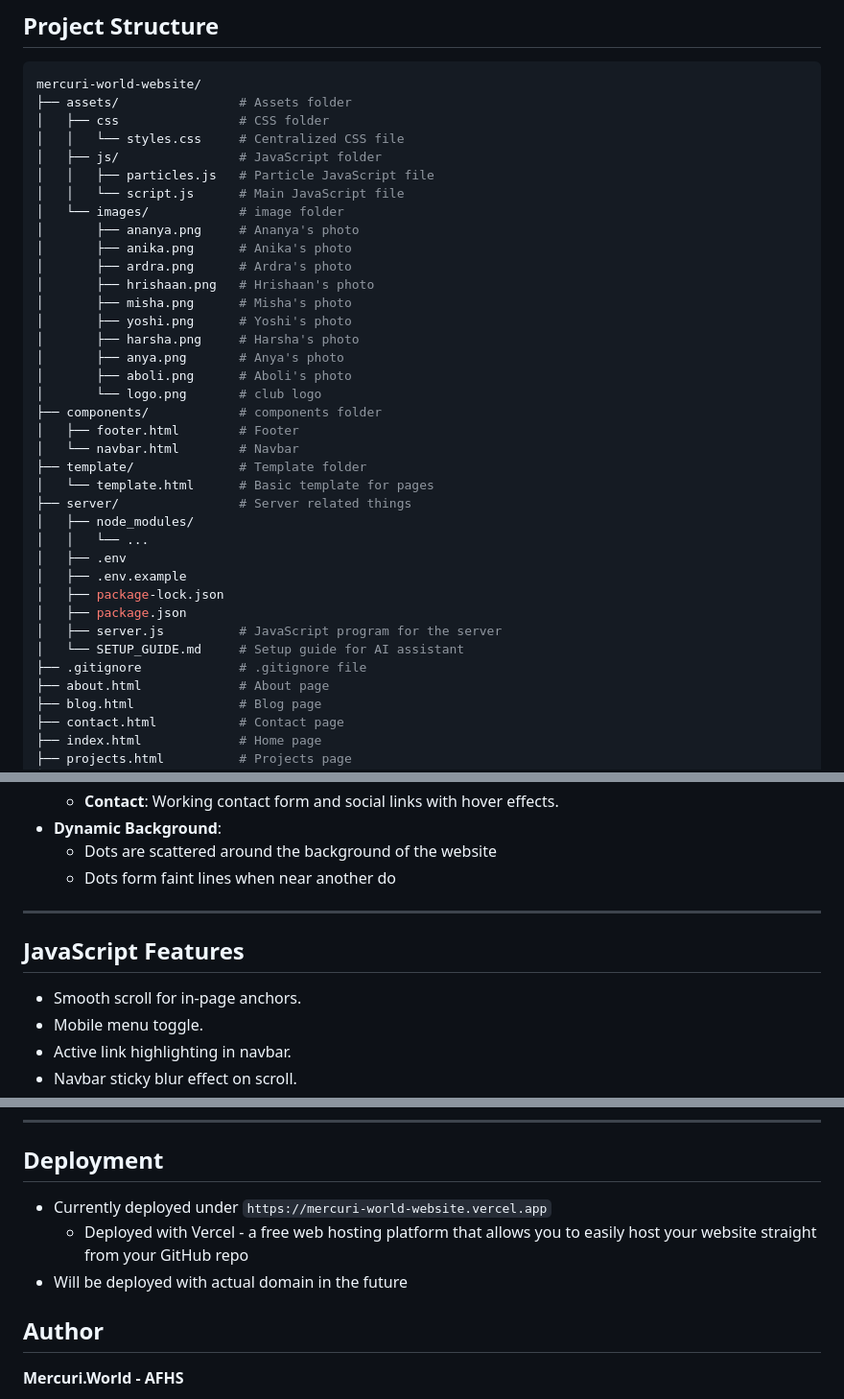
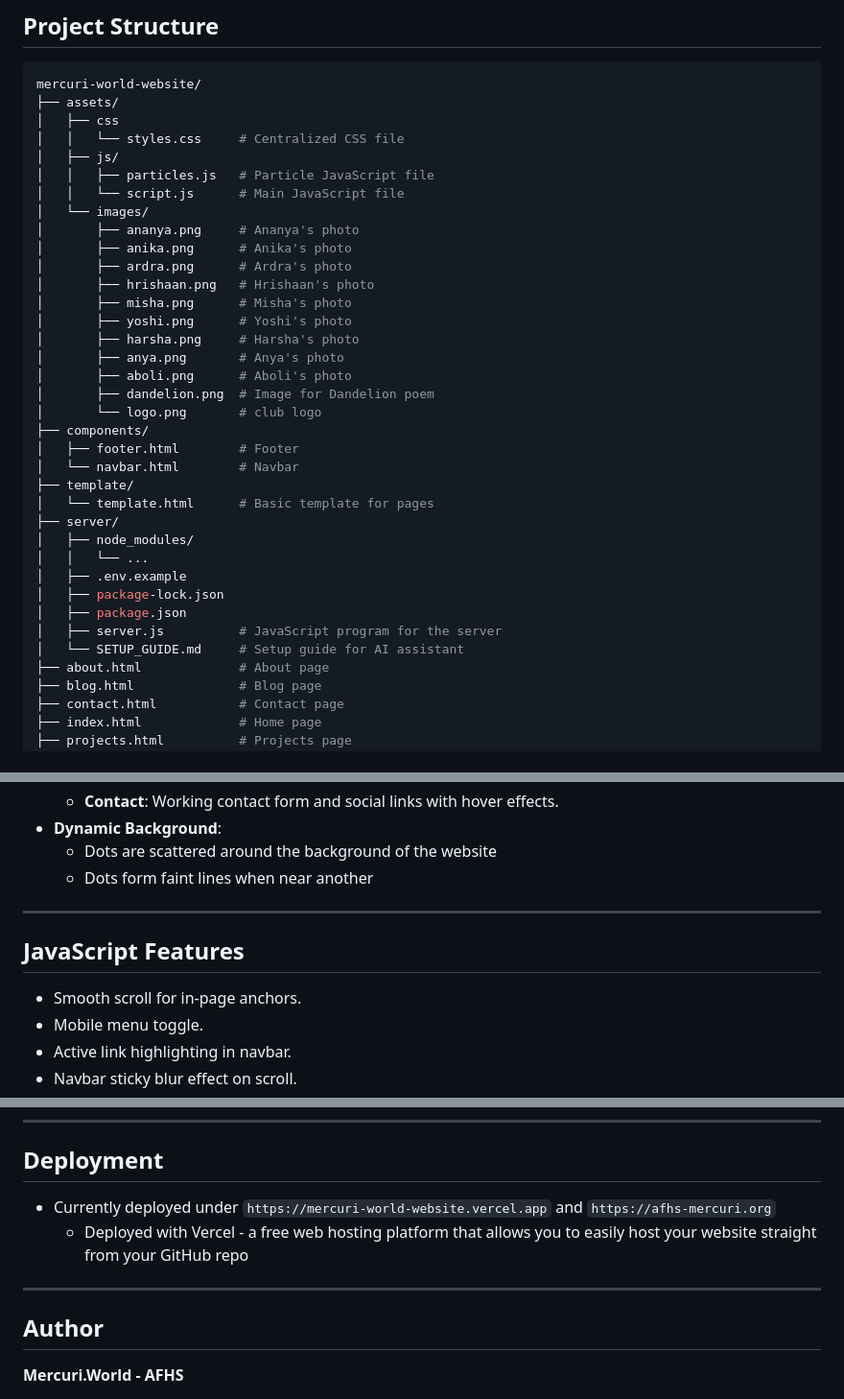
Before and after one commit to afhs-mercuriworld/mercuri-world-website, a Markdown page: README.md, 3 parts joined by grey strips. Shown at 96% size. GitHub-like rendering.

````diff
--- a/README.md
+++ b/README.md
@@ -13,13 +13,13 @@ A modern, responsive multi-page website for **Mercuri World AFHS**, a neuroscien
 
 ``` shell
 mercuri-world-website/
-├── assets/                # Assets folder
-│   ├── css                # CSS folder
+├── assets/
+│   ├── css
 │   │   └── styles.css     # Centralized CSS file
-│   ├── js/                # JavaScript folder
+│   ├── js/
 │   │   ├── particles.js   # Particle JavaScript file
 │   │   └── script.js      # Main JavaScript file
-│   └── images/            # image folder
+│   └── images/
 │       ├── ananya.png     # Ananya's photo
 │       ├── anika.png      # Anika's photo
 │       ├── ardra.png      # Ardra's photo
@@ -29,22 +29,21 @@ mercuri-world-website/
 │       ├── harsha.png     # Harsha's photo
 │       ├── anya.png       # Anya's photo
 │       ├── aboli.png      # Aboli's photo
+│       ├── dandelion.png  # Image for Dandelion poem
 │       └── logo.png       # club logo
-├── components/            # components folder
+├── components/
 │   ├── footer.html        # Footer
 │   └── navbar.html        # Navbar
-├── template/              # Template folder
+├── template/
 │   └── template.html      # Basic template for pages
-├── server/                # Server related things
+├── server/
 │   ├── node_modules/
 │   │   └── ...
-│   ├── .env
 │   ├── .env.example
 │   ├── package-lock.json
 │   ├── package.json
 │   ├── server.js          # JavaScript program for the server
 │   └── SETUP_GUIDE.md     # Setup guide for AI assistant
-├── .gitignore             # .gitignore file
 ├── about.html             # About page
 ├── blog.html              # Blog page
 ├── contact.html           # Contact page
@@ -75,7 +74,7 @@ mercuri-world-website/
     - **Contact**: Working contact form and social links with hover effects.
 - **Dynamic Background**:
     - Dots are scattered around the background of the website
-    - Dots form faint lines when near another do
+    - Dots form faint lines when near another
 
 ---
 
@@ -120,9 +119,10 @@ open index.html
 ---
 
 ## Deployment
-- Currently deployed under ```https://mercuri-world-website.vercel.app```
+- Currently deployed under ```https://mercuri-world-website.vercel.app``` and ```https://afhs-mercuri.org```
     - Deployed with Vercel - a free web hosting platform that allows you to easily host your website straight from your GitHub repo
-- Will be deployed with actual domain in the future
+
+---
 
 ## Author
 
````
Also changed, not shown: other parts of README.md (+1 -1 lines).
